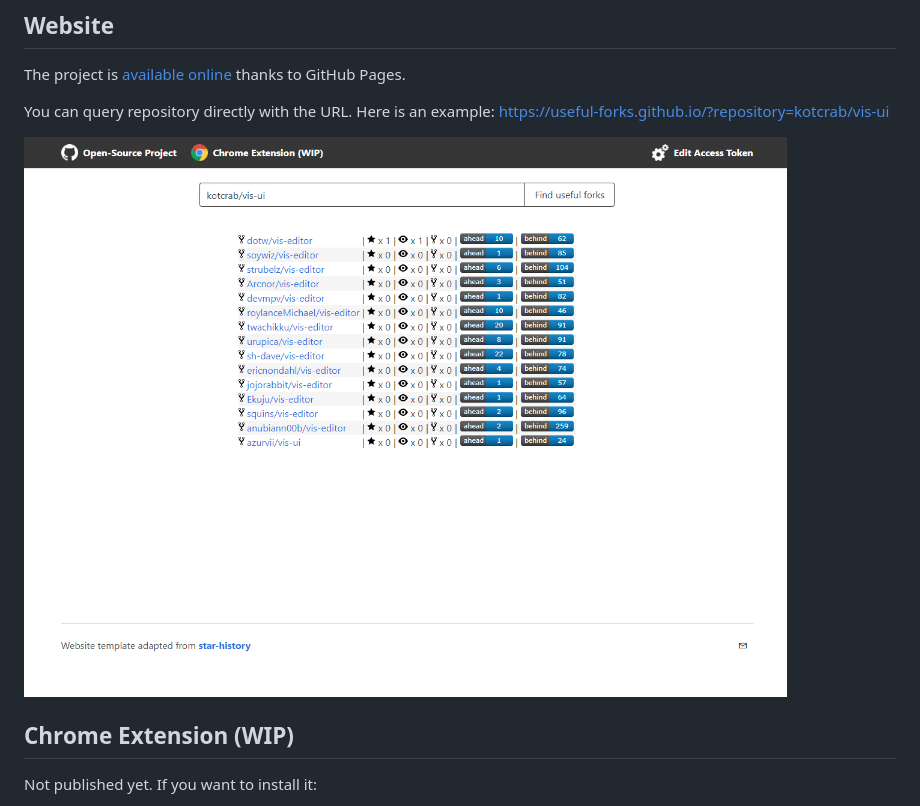
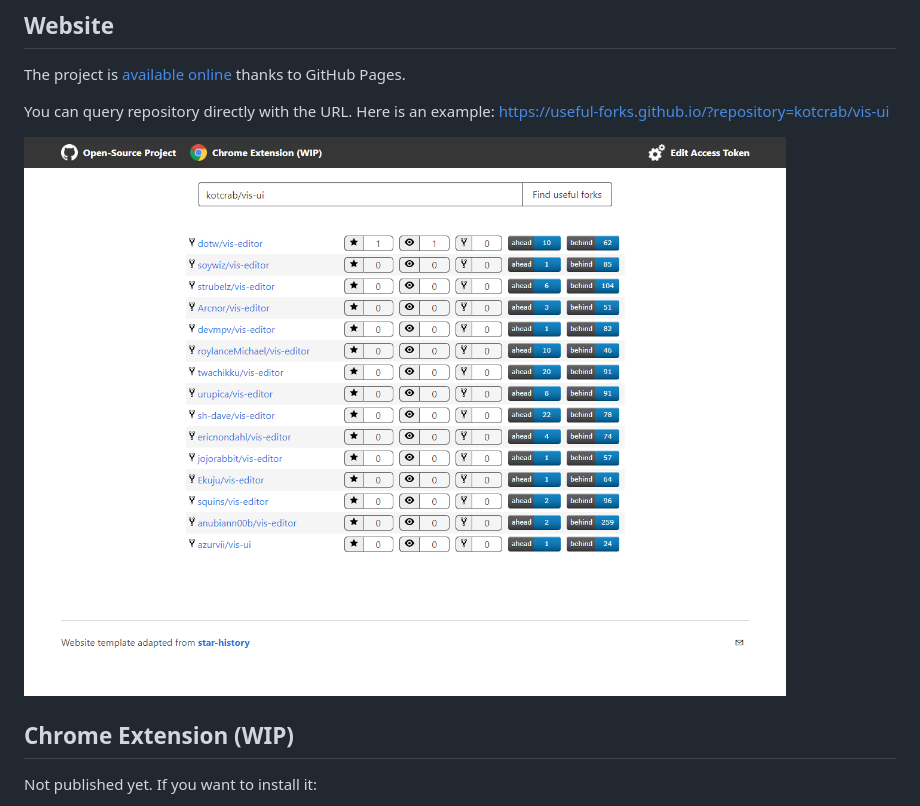
Before and after one commit to useful-forks/useful-forks.github.io, a Markdown page: README.md, the part around the change. Rendered like a GitHub page; pictures changed too: media/website_example_2.png (added).

Commit message:
Reworked the CSS

```diff
--- a/README.md
+++ b/README.md
@@ -19,7 +19,7 @@ The project is [available online](https://useful-forks.github.io/) thanks to Git
 
 You can query repository directly with the URL. Here is an example: https://useful-forks.github.io/?repository=kotcrab/vis-ui
 
-![website example](media/website_example_1.png)
+![website example](media/website_example_2.png)
 
 ## Chrome Extension (WIP)
 Not published yet. If you want to install it:
```
Also changed, not shown: 2 other files.
